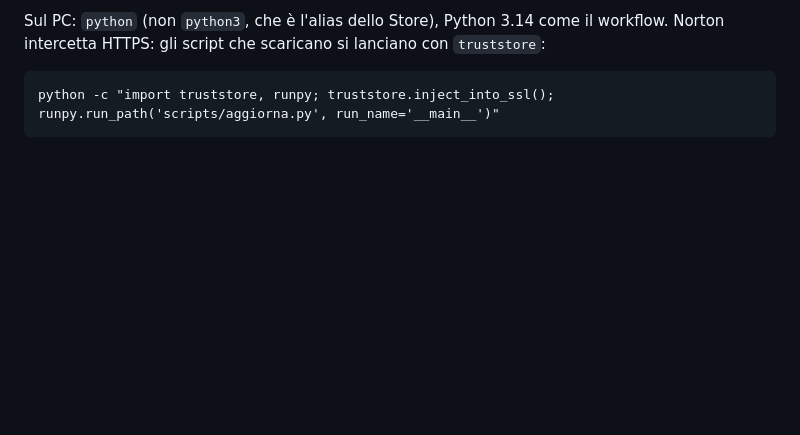
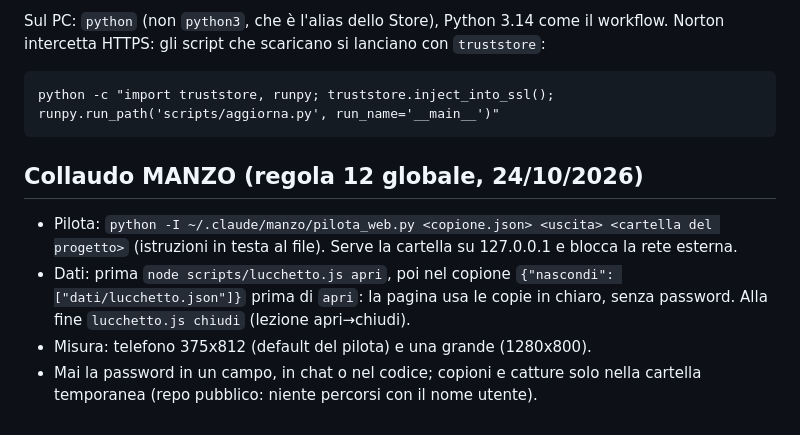
Before and after one commit to ManzoChinaglia/JARVIS, a Markdown page: CLAUDE.md, the part around the change. Drawn GitHub-style; blank space fills up the shorter version.

Commit message:
CLAUDE.md: sezione Collaudo MANZO
Co-Authored-By: Claude Opus 5.5 <noreply@anthropic.com>

````diff
--- a/CLAUDE.md
+++ b/CLAUDE.md
@@ -161,3 +161,9 @@ Norton intercetta HTTPS: gli script che scaricano si lanciano con `truststore`:
 ```
 python -c "import truststore, runpy; truststore.inject_into_ssl(); runpy.run_path('scripts/aggiorna.py', run_name='__main__')"
 ```
+
+## Collaudo MANZO (regola 12 globale, 24/10/2026)
+- Pilota: `python -I ~/.claude/manzo/pilota_web.py <copione.json> <uscita> <cartella del progetto>` (istruzioni in testa al file). Serve la cartella su 127.0.0.1 e blocca la rete esterna.
+- Dati: prima `node scripts/lucchetto.js apri`, poi nel copione `{"nascondi": ["dati/lucchetto.json"]}` prima di `apri`: la pagina usa le copie in chiaro, senza password. Alla fine `lucchetto.js chiudi` (lezione apri→chiudi).
+- Misura: telefono 375x812 (default del pilota) e una grande (1280x800).
+- Mai la password in un campo, in chat o nel codice; copioni e catture solo nella cartella temporanea (repo pubblico: niente percorsi con il nome utente).
````
